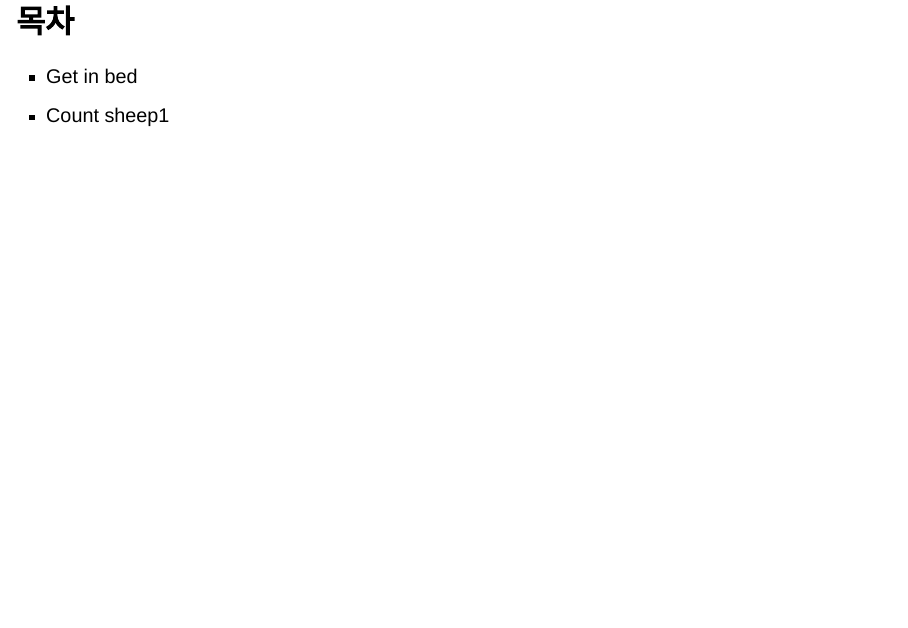
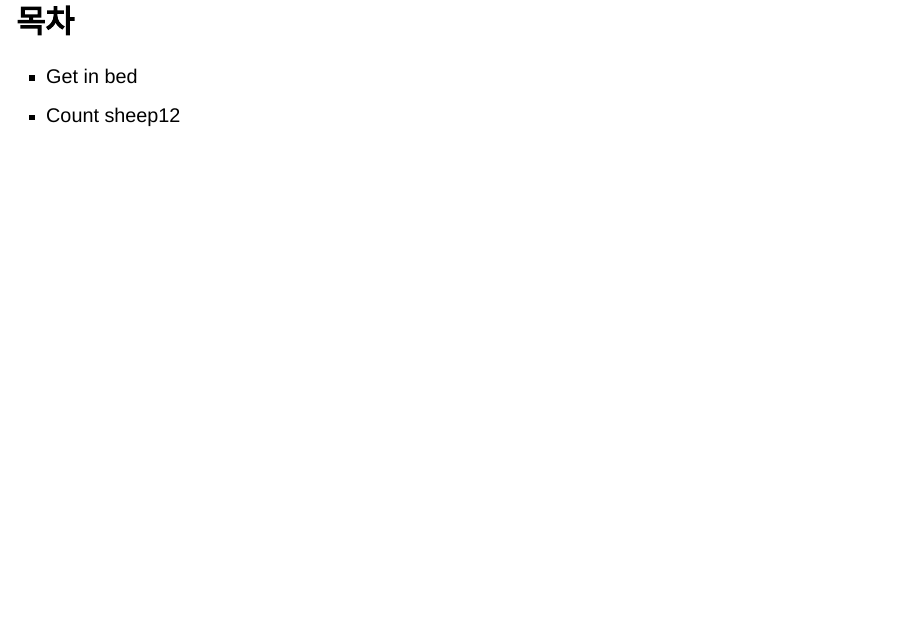
Before and after one commit to Choiiiiis/tmm_web, a Quarto document (report.qmd): page 2 of 7. Rendered offline with R 4.5, knitr and Pandoc in place of Quarto, with nearby package versions; drawn as Slidy slides in place of the format the file asks for.

Commit message:
221112 code_fix_7

```diff
--- a/report.qmd
+++ b/report.qmd
@@ -13,7 +13,7 @@ format:
 ## 목차
 
 - Get in bed
-- Count sheep1
+- Count sheep12
 
 ## 기업 소개
 
```
Also changed, not shown: docs/search.json, 1 other file.
